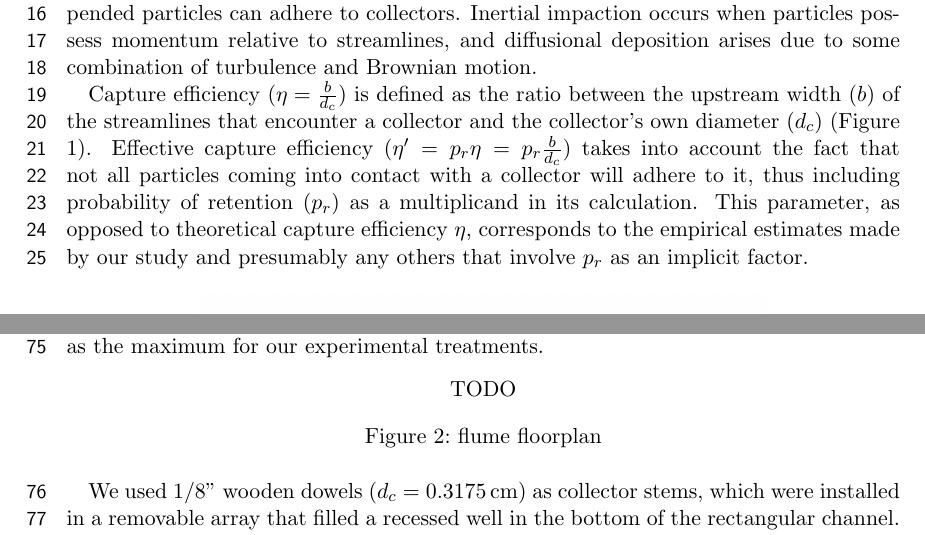
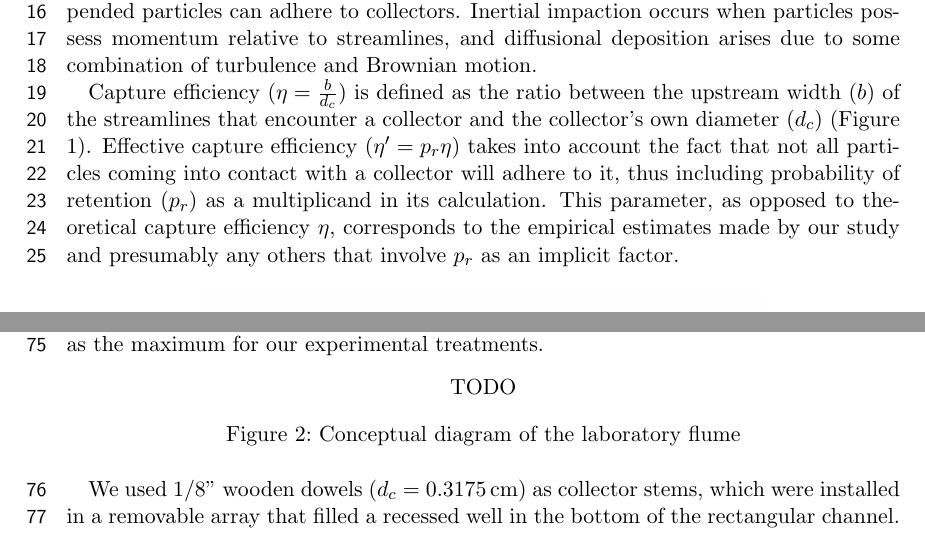
Before and after one commit to jmwingenroth/wingenroth-et-al-2021, a LaTeX thesis (drafts/outline.tex): two parts of pages 2 and 4 of 8, joined at a grey line, cut so that both start at the same text. Compiled offline with pdfLaTeX.

Commit message:
Updates from Overleaf

```diff
--- a/drafts/outline.tex
+++ b/drafts/outline.tex
@@ -52,7 +52,7 @@
 
 In this study, we focus on direct interception of suspended particles by emergent vegetation (i.e., collectors). Direct interception is the adhesion of particles traveling along streamlines to the surfaces of collectors (e.g., plants). This is just one of several mechanisms that can remove particles from suspension. Others include gravitational settling, inertial impaction, and diffusional deposition. Gravitational settling is the process of particles denser than water being drawn towards and coming to rest on the channel bottom. Inertial impaction and diffusional deposition are other means by which suspended particles can adhere to collectors. Inertial impaction occurs when particles possess momentum relative to streamlines, and diffusional deposition arises due to some combination of turbulence and Brownian motion.
 
-Capture efficiency ($\eta=\frac{b}{d_c}$) is defined as the ratio between the upstream width ($b$) of the streamlines that encounter a collector and the collector's own diameter ($d_c$) (Figure \ref{fig:capeff}). Effective capture efficiency ($\eta^\prime=p_r\eta=p_r\frac{b}{d_c}$) takes into account the fact that not all particles coming into contact with a collector will adhere to it, thus including probability of retention ($p_r$) as a multiplicand in its calculation. This parameter, as opposed to theoretical capture efficiency $\eta$, corresponds to the empirical estimates made by our study and presumably any others that involve $p_r$ as an implicit factor.
+Capture efficiency ($\eta=\frac{b}{d_c}$) is defined as the ratio between the upstream width ($b$) of the streamlines that encounter a collector and the collector's own diameter ($d_c$) (Figure \ref{fig:capeff}). Effective capture efficiency ($\eta^\prime=p_r\eta$) takes into account the fact that not all particles coming into contact with a collector will adhere to it, thus including probability of retention ($p_r$) as a multiplicand in its calculation. This parameter, as opposed to theoretical capture efficiency $\eta$, corresponds to the empirical estimates made by our study and presumably any others that involve $p_r$ as an implicit factor.
 
 \begin{figure}[htbp]
 \includegraphics[width=10cm]{collectorefficiency.png}
@@ -101,7 +101,7 @@ Our experiment was conducted in a recirculating flume. Water was propelled by an
 \begin{figure}[htbp]
 TODO
 \centering
-\caption{flume floorplan}
+\caption{Conceptual diagram of the laboratory flume}
 \label{fig:floorplan}
 \end{figure}
 
```
